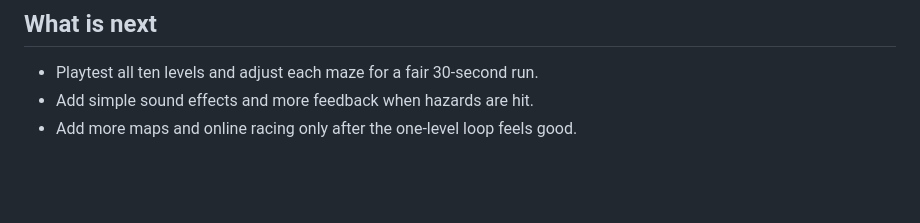
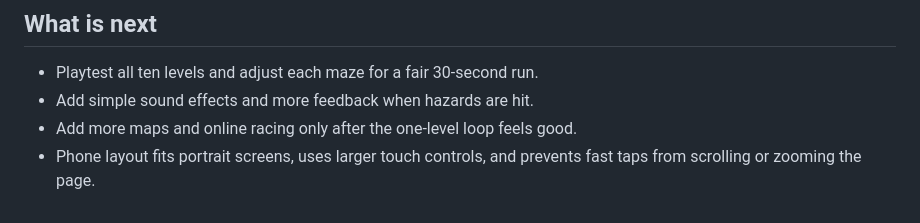
Before and after one commit to davidqin782-max/Neon-Speedrun, a Markdown page: NOTES.md, the part around the change. GitHub-like rendering; blank space fills up the shorter version.

Commit message:
Document phone support

```diff
--- a/NOTES.md
+++ b/NOTES.md
@@ -54,3 +54,4 @@ It is not published online yet. The prototype runs locally and loads Phaser 3.90
 - Playtest all ten levels and adjust each maze for a fair 30-second run.
 - Add simple sound effects and more feedback when hazards are hit.
 - Add more maps and online racing only after the one-level loop feels good.
+- Phone layout fits portrait screens, uses larger touch controls, and prevents fast taps from scrolling or zooming the page.
```
